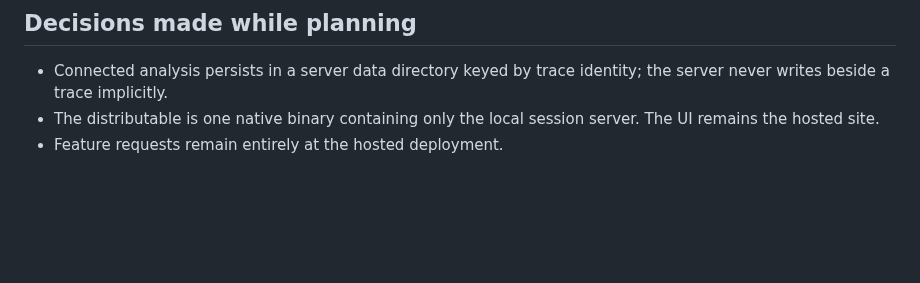
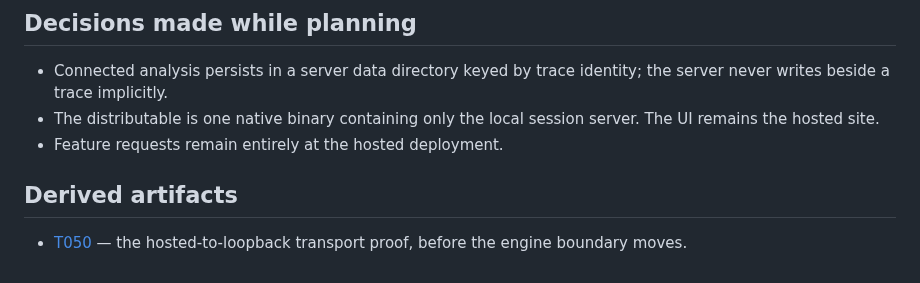
Before and after one commit to bar4488/heap-visualizer, a Markdown page: docs/explorations/E021-a-shared-local-session-for-people-and-agents.md, the part around the change. GitHub-like rendering; blank space fills up the shorter version.

```diff
--- a/docs/explorations/E021-a-shared-local-session-for-people-and-agents.md
+++ b/docs/explorations/E021-a-shared-local-session-for-people-and-agents.md
@@ -376,3 +376,8 @@ it.
 - The distributable is one native binary containing only the local session
   server. The UI remains the hosted site.
 - Feature requests remain entirely at the hosted deployment.
+
+## Derived artifacts
+
+- [T050](../tickets/T050-prove-the-hosted-to-loopback-connection.md) — the
+  hosted-to-loopback transport proof, before the engine boundary moves.
```
Also changed, not shown: docs/now.md (+7 -3 lines), docs/tickets/T050-prove-the-hosted-to-loopback-connection.md (added, +41 -0 lines).
